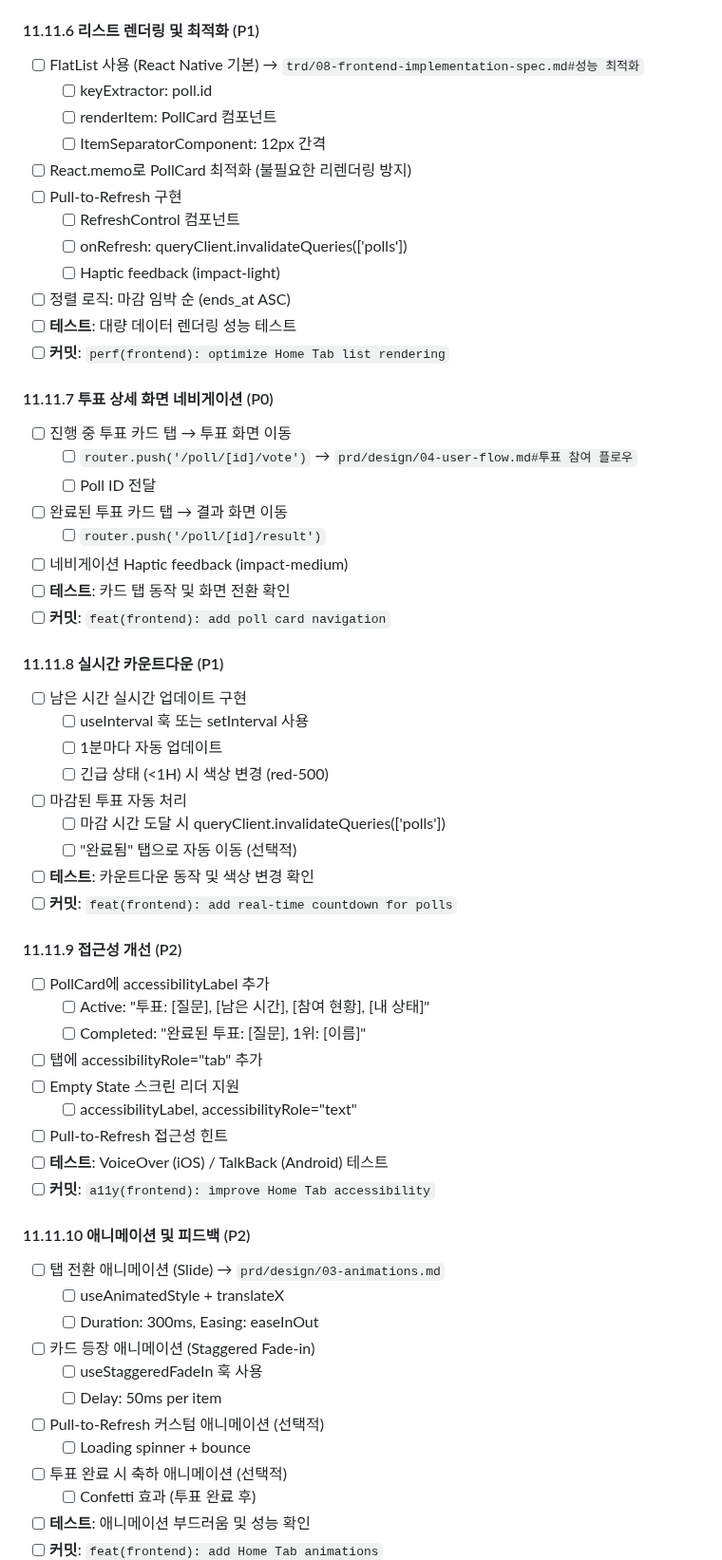
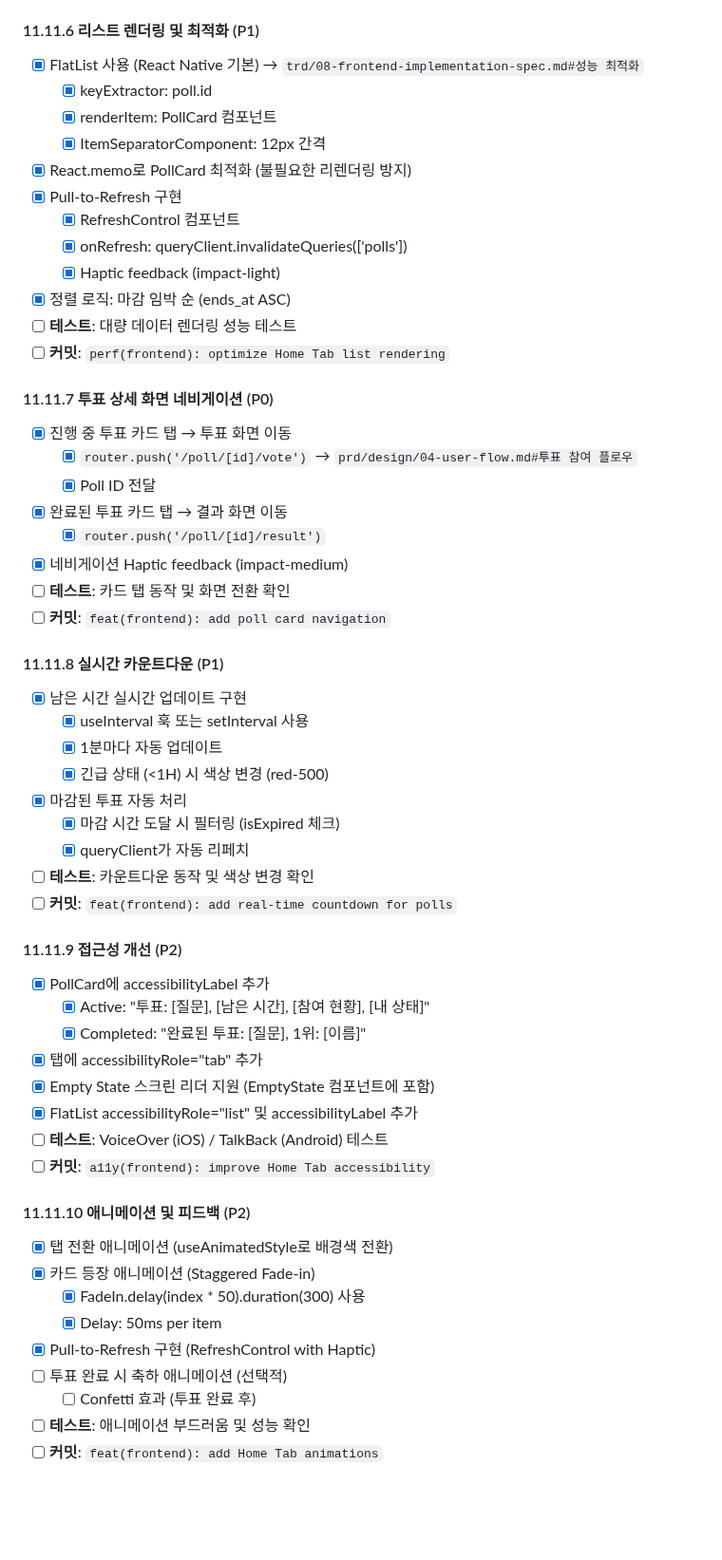
Before and after one commit to frontdoorrr/circlyapp, a Markdown page: todo.md, the part around one of its changes. Shown at 95% size. Rendered like a GitHub page; blank space fills up the shorter version.

```diff
--- a/todo.md
+++ b/todo.md
@@ -1019,60 +1019,56 @@
 - [ ] **커밋**: `feat(frontend): add poll list API integration`
 
 #### 11.11.6 리스트 렌더링 및 최적화 (P1)
-- [ ] FlatList 사용 (React Native 기본) → `trd/08-frontend-implementation-spec.md#성능 최적화`
-  - [ ] keyExtractor: poll.id
-  - [ ] renderItem: PollCard 컴포넌트
-  - [ ] ItemSeparatorComponent: 12px 간격
-- [ ] React.memo로 PollCard 최적화 (불필요한 리렌더링 방지)
-- [ ] Pull-to-Refresh 구현
-  - [ ] RefreshControl 컴포넌트
-  - [ ] onRefresh: queryClient.invalidateQueries(['polls'])
-  - [ ] Haptic feedback (impact-light)
-- [ ] 정렬 로직: 마감 임박 순 (ends_at ASC)
+- [x] FlatList 사용 (React Native 기본) → `trd/08-frontend-implementation-spec.md#성능 최적화`
+  - [x] keyExtractor: poll.id
+  - [x] renderItem: PollCard 컴포넌트
+  - [x] ItemSeparatorComponent: 12px 간격
+- [x] React.memo로 PollCard 최적화 (불필요한 리렌더링 방지)
+- [x] Pull-to-Refresh 구현
+  - [x] RefreshControl 컴포넌트
+  - [x] onRefresh: queryClient.invalidateQueries(['polls'])
+  - [x] Haptic feedback (impact-light)
+- [x] 정렬 로직: 마감 임박 순 (ends_at ASC)
 - [ ] **테스트**: 대량 데이터 렌더링 성능 테스트
 - [ ] **커밋**: `perf(frontend): optimize Home Tab list rendering`
 
 #### 11.11.7 투표 상세 화면 네비게이션 (P0)
-- [ ] 진행 중 투표 카드 탭 → 투표 화면 이동
-  - [ ] `router.push('/poll/[id]/vote')` → `prd/design/04-user-flow.md#투표 참여 플로우`
-  - [ ] Poll ID 전달
-- [ ] 완료된 투표 카드 탭 → 결과 화면 이동
-  - [ ] `router.push('/poll/[id]/result')`
-- [ ] 네비게이션 Haptic feedback (impact-medium)
+- [x] 진행 중 투표 카드 탭 → 투표 화면 이동
+  - [x] `router.push('/poll/[id]/vote')` → `prd/design/04-user-flow.md#투표 참여 플로우`
+  - [x] Poll ID 전달
+- [x] 완료된 투표 카드 탭 → 결과 화면 이동
+  - [x] `router.push('/poll/[id]/result')`
+- [x] 네비게이션 Haptic feedback (impact-medium)
 - [ ] **테스트**: 카드 탭 동작 및 화면 전환 확인
 - [ ] **커밋**: `feat(frontend): add poll card navigation`
 
 #### 11.11.8 실시간 카운트다운 (P1)
-- [ ] 남은 시간 실시간 업데이트 구현
-  - [ ] useInterval 훅 또는 setInterval 사용
-  - [ ] 1분마다 자동 업데이트
-  - [ ] 긴급 상태 (<1H) 시 색상 변경 (red-500)
-- [ ] 마감된 투표 자동 처리
-  - [ ] 마감 시간 도달 시 queryClient.invalidateQueries(['polls'])
-  - [ ] "완료됨" 탭으로 자동 이동 (선택적)
+- [x] 남은 시간 실시간 업데이트 구현
+  - [x] useInterval 훅 또는 setInterval 사용
+  - [x] 1분마다 자동 업데이트
+  - [x] 긴급 상태 (<1H) 시 색상 변경 (red-500)
+- [x] 마감된 투표 자동 처리
+  - [x] 마감 시간 도달 시 필터링 (isExpired 체크)
+  - [x] queryClient가 자동 리페치
 - [ ] **테스트**: 카운트다운 동작 및 색상 변경 확인
 - [ ] **커밋**: `feat(frontend): add real-time countdown for polls`
 
 #### 11.11.9 접근성 개선 (P2)
-- [ ] PollCard에 accessibilityLabel 추가
-  - [ ] Active: "투표: [질문], [남은 시간], [참여 현황], [내 상태]"
-  - [ ] Completed: "완료된 투표: [질문], 1위: [이름]"
-- [ ] 탭에 accessibilityRole="tab" 추가
-- [ ] Empty State 스크린 리더 지원
-  - [ ] accessibilityLabel, accessibilityRole="text"
-- [ ] Pull-to-Refresh 접근성 힌트
+- [x] PollCard에 accessibilityLabel 추가
+  - [x] Active: "투표: [질문], [남은 시간], [참여 현황], [내 상태]"
+  - [x] Completed: "완료된 투표: [질문], 1위: [이름]"
+- [x] 탭에 accessibilityRole="tab" 추가
+- [x] Empty State 스크린 리더 지원 (EmptyState 컴포넌트에 포함)
+- [x] FlatList accessibilityRole="list" 및 accessibilityLabel 추가
 - [ ] **테스트**: VoiceOver (iOS) / TalkBack (Android) 테스트
 - [ ] **커밋**: `a11y(frontend): improve Home Tab accessibility`
 
 #### 11.11.10 애니메이션 및 피드백 (P2)
-- [ ] 탭 전환 애니메이션 (Slide) → `prd/design/03-animations.md`
-  - [ ] useAnimatedStyle + translateX
-  - [ ] Duration: 300ms, Easing: easeInOut
-- [ ] 카드 등장 애니메이션 (Staggered Fade-in)
-  - [ ] useStaggeredFadeIn 훅 사용
-  - [ ] Delay: 50ms per item
-- [ ] Pull-to-Refresh 커스텀 애니메이션 (선택적)
-  - [ ] Loading spinner + bounce
+- [x] 탭 전환 애니메이션 (useAnimatedStyle로 배경색 전환)
+- [x] 카드 등장 애니메이션 (Staggered Fade-in)
+  - [x] FadeIn.delay(index * 50).duration(300) 사용
+  - [x] Delay: 50ms per item
+- [x] Pull-to-Refresh 구현 (RefreshControl with Haptic)
 - [ ] 투표 완료 시 축하 애니메이션 (선택적)
   - [ ] Confetti 효과 (투표 완료 후)
 - [ ] **테스트**: 애니메이션 부드러움 및 성능 확인
```
Also changed, not shown: other parts of todo.md (+55 -55 lines).
